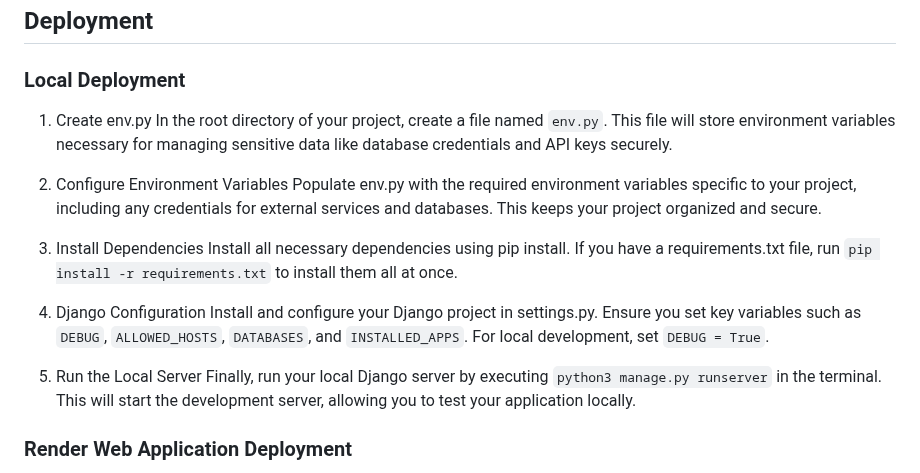
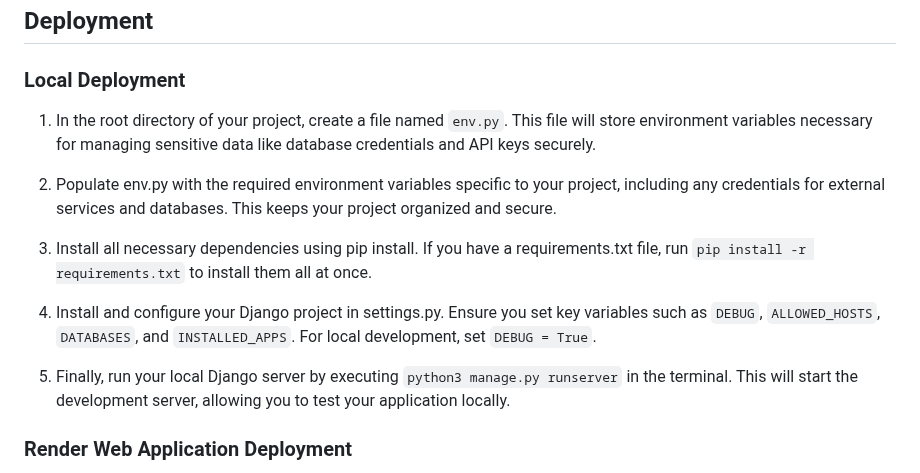
Before and after one commit to linobollansee/the-luxury-blog, a Markdown page: README.md, the part around the change. Drawn GitHub-style.

Commit message:
Readme local deploy update

```diff
--- a/README.md
+++ b/README.md
@@ -1506,20 +1506,15 @@ JSHint, a JavaScript Code Quality Tool at [https://jshint.com/](https://jshint.c
 
 ### Local Deployment
 
-1. Create env.py
-In the root directory of your project, create a file named `env.py`. This file will store environment variables necessary for managing sensitive data like database credentials and API keys securely.
-
-2. Configure Environment Variables
-Populate env.py with the required environment variables specific to your project, including any credentials for external services and databases. This keeps your project organized and secure.
-
-3. Install Dependencies
-Install all necessary dependencies using pip install. If you have a requirements.txt file, run `pip install -r requirements.txt` to install them all at once.
-
-4. Django Configuration
-Install and configure your Django project in settings.py. Ensure you set key variables such as `DEBUG`, `ALLOWED_HOSTS`, `DATABASES`, and `INSTALLED_APPS`. For local development, set `DEBUG = True`.
-
-5. Run the Local Server
-Finally, run your local Django server by executing `python3 manage.py runserver` in the terminal. This will start the development server, allowing you to test your application locally.
+1. In the root directory of your project, create a file named `env.py`. This file will store environment variables necessary for managing sensitive data like database credentials and API keys securely.
+
+2. Populate env.py with the required environment variables specific to your project, including any credentials for external services and databases. This keeps your project organized and secure.
+
+3. Install all necessary dependencies using pip install. If you have a requirements.txt file, run `pip install -r requirements.txt` to install them all at once.
+
+4. Install and configure your Django project in settings.py. Ensure you set key variables such as `DEBUG`, `ALLOWED_HOSTS`, `DATABASES`, and `INSTALLED_APPS`. For local development, set `DEBUG = True`.
+
+5. Finally, run your local Django server by executing `python3 manage.py runserver` in the terminal. This will start the development server, allowing you to test your application locally.
 
 ### Render Web Application Deployment
 
```
